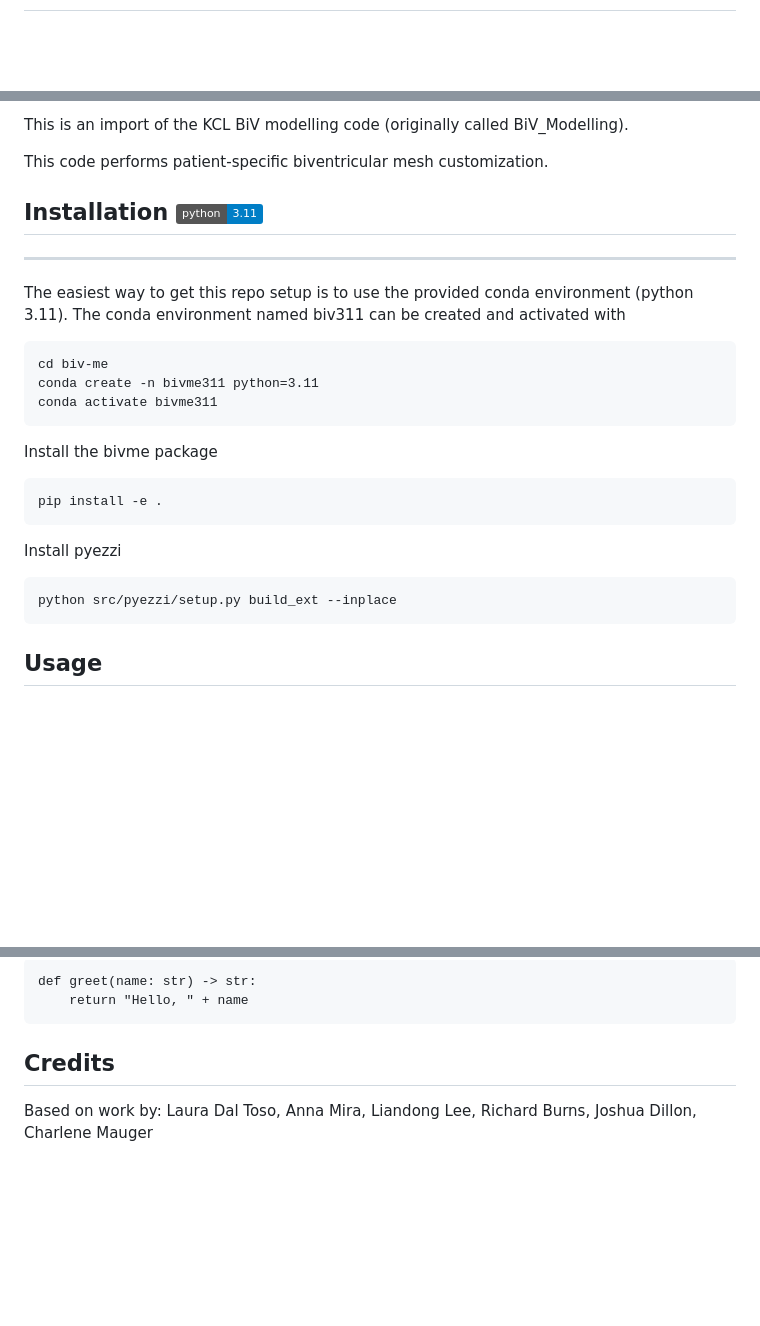
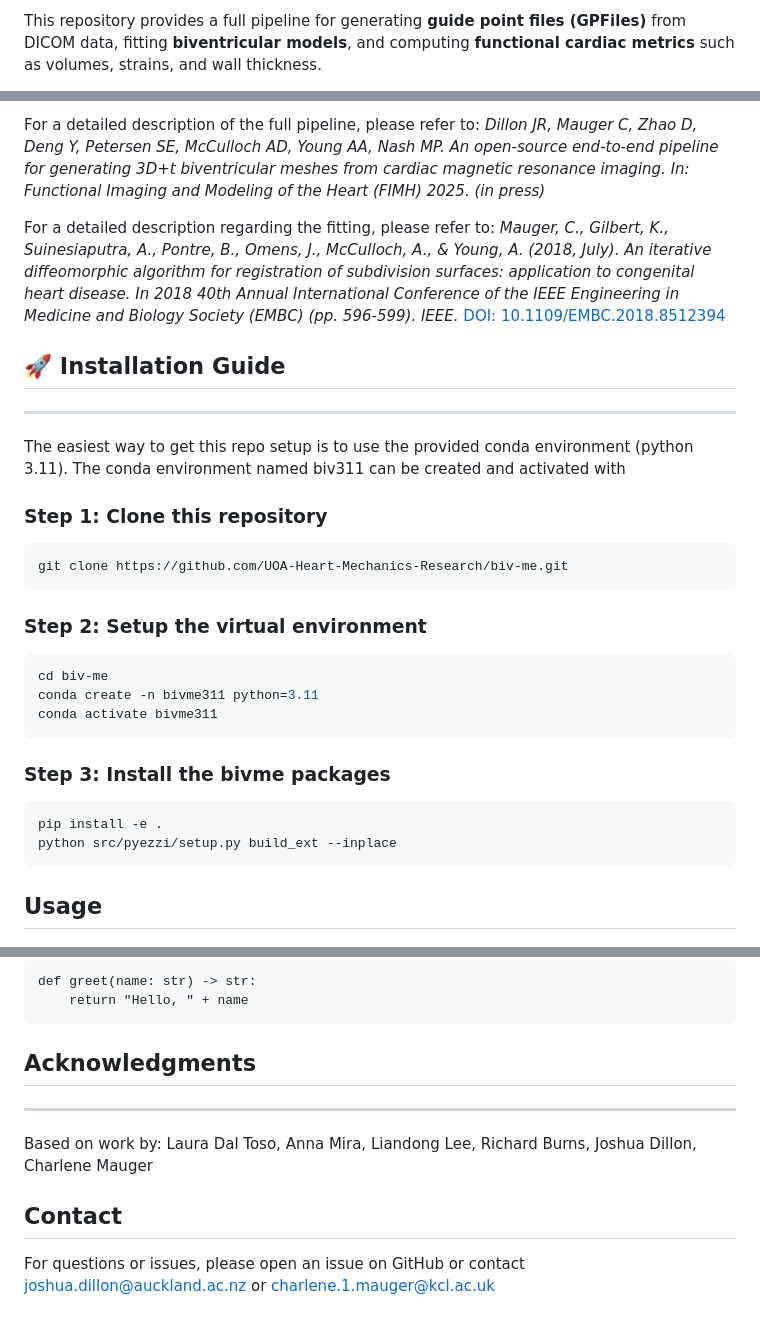
Before and after one commit to UOA-Heart-Mechanics-Research/biv-me, a Markdown page: README.md, 3 parts joined by grey strips. Rendered like a GitHub page; badges without logos; blank space fills up the shorter version.

````diff
--- a/README.md
+++ b/README.md
@@ -4,4 +9,5 @@
 
 </div>
 
+This repository provides a full pipeline for generating **guide point files (GPFiles)** from DICOM data, fitting **biventricular models**, and computing **functional cardiac metrics** such as volumes, strains, and wall thickness.
 
@@ -13,27 +15,31 @@ Windows  | [![Windows Build status](https://github.com/UOA-Heart-Mechanics-Resea
 
-This is an import of the KCL BiV modelling code (originally called BiV_Modelling).
+For a detailed description of the full pipeline, please refer to:
+*Dillon JR, Mauger C, Zhao D, Deng Y, Petersen SE, McCulloch AD, Young AA, Nash MP. An open-source end-to-end pipeline for generating 3D+t biventricular meshes from cardiac magnetic resonance imaging. In: Functional Imaging and Modeling of the Heart (FIMH) 2025. (in press)*
 
-This code performs patient-specific biventricular mesh customization.
+For a detailed description regarding the fitting, please refer to:
+*Mauger, C., Gilbert, K., Suinesiaputra, A., Pontre, B., Omens, J., McCulloch, A., & Young, A. (2018, July). An iterative diffeomorphic algorithm for registration of subdivision surfaces: application to congenital heart disease. In 2018 40th Annual International Conference of the IEEE Engineering in Medicine and Biology Society (EMBC) (pp. 596-599). IEEE.* [DOI: 10.1109/EMBC.2018.8512394](https://doi.org/10.1109/EMBC.2018.8512394)
 
-## Installation ![Python versions](https://img.shields.io/badge/python-3.11-blue)
+## 🚀 Installation Guide
+-----------------------------------------------
 
------------------------------------------------
 The easiest way to get this repo setup is to use the provided conda environment (python 3.11).
 The conda environment named biv311 can be created and activated with
 
+### Step 1: Clone this repository
+```bash
+git clone https://github.com/UOA-Heart-Mechanics-Research/biv-me.git
 ```
+
+### Step 2: Setup the virtual environment
+```bash
 cd biv-me
 conda create -n bivme311 python=3.11
 conda activate bivme311
 ```
 
-Install the bivme package
-```
+### Step 3: Install the bivme packages
+```bash
 pip install -e .
-```
-
-Install pyezzi
-```
 python src/pyezzi/setup.py build_ext --inplace
 ```
 
@@ -249,6 +255,11 @@ def greet(name: str) -> str:
 ```
 
 
-Credits
+## Acknowledgments
 ------------------------------------
 Based on work by: Laura Dal Toso, Anna Mira, Liandong Lee, Richard Burns, Joshua Dillon, Charlene Mauger
+
+
+
+## Contact
+For questions or issues, please open an issue on GitHub or contact [joshua.dillon@auckland.ac.nz](joshua.dillon@auckland.ac.nz) or [charlene.1.mauger@kcl.ac.uk](charlene.1.mauger@kcl.ac.uk)
````
Also changed, not shown: other parts of README.md (+6 -5 lines).
